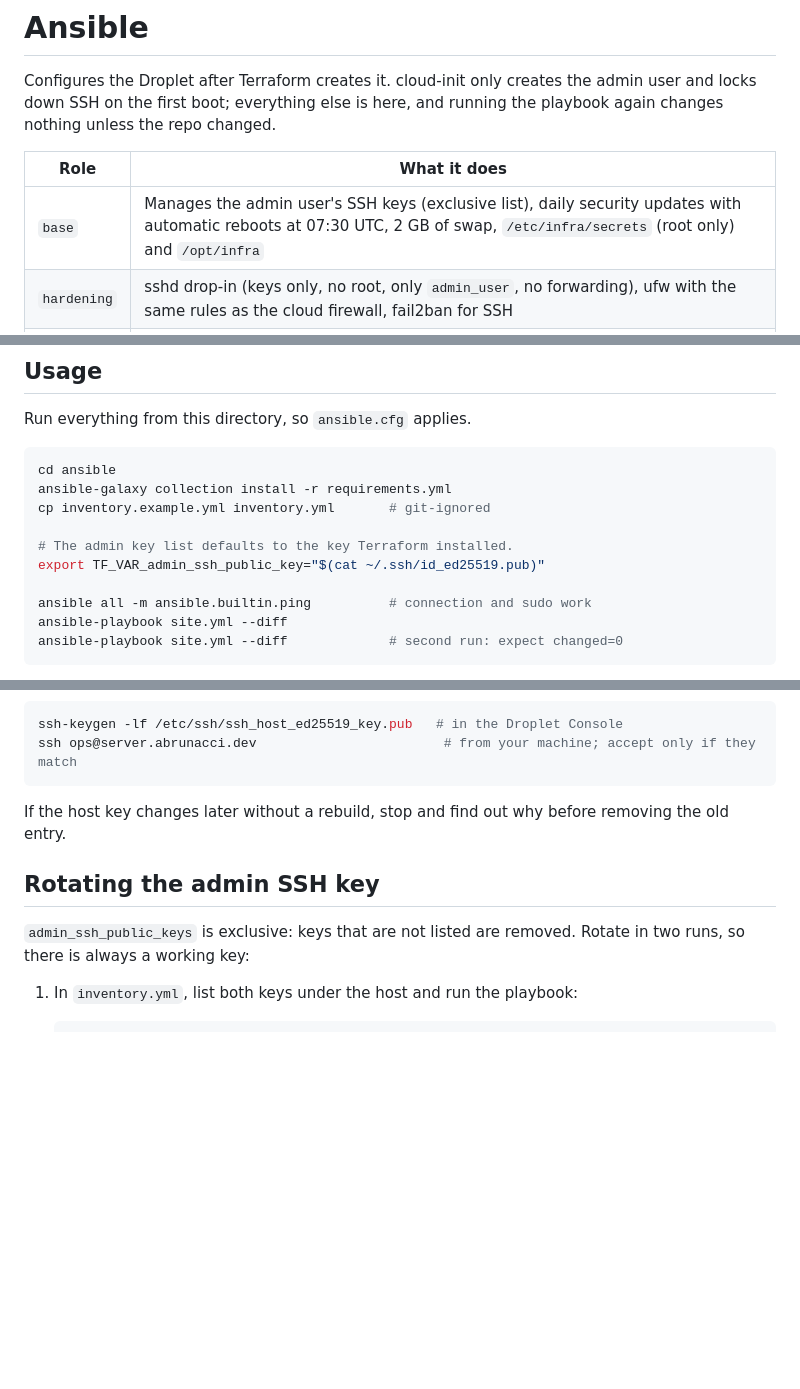
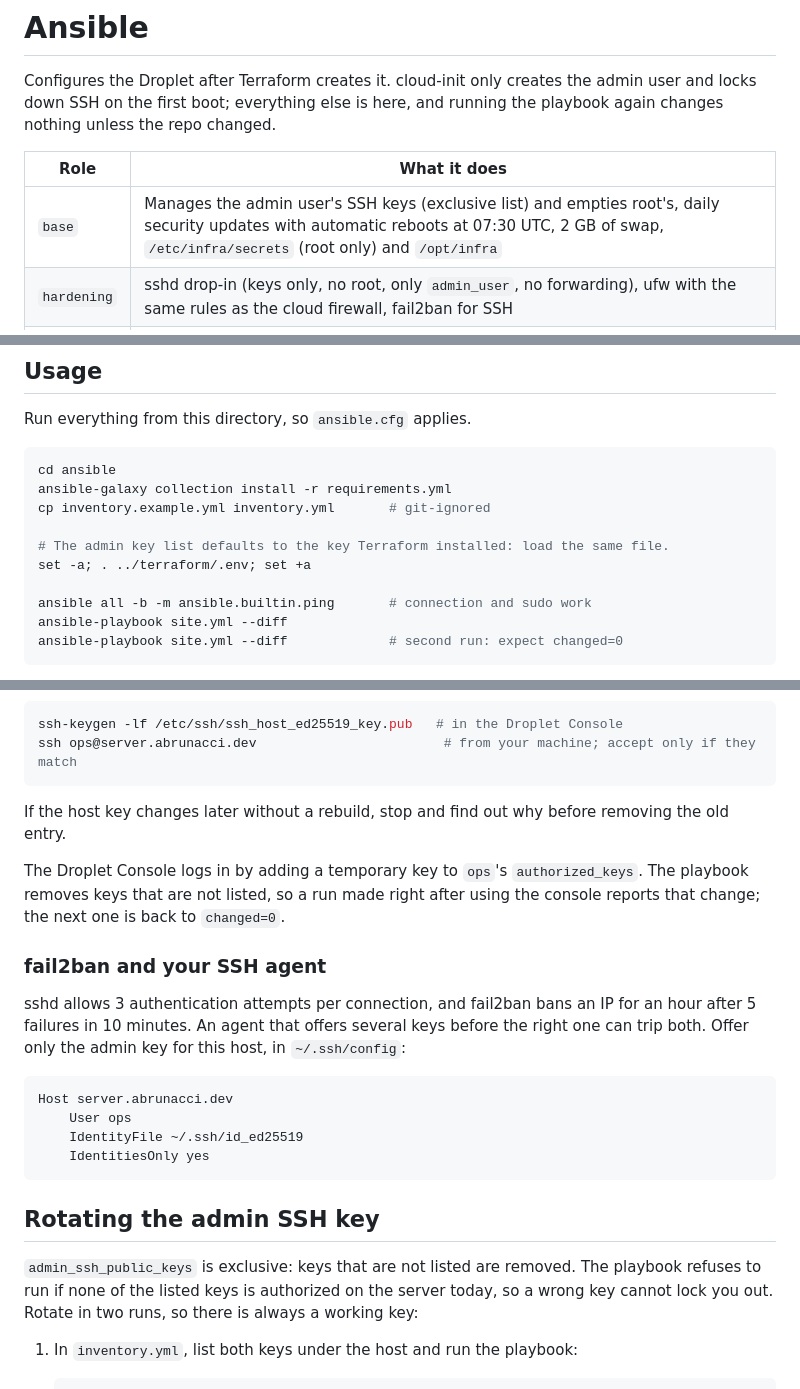
Before and after one commit to Abrunacci/infra, a Markdown page: ansible/README.md, 3 parts joined by grey strips. GitHub-like rendering; blank space fills up the shorter version.

Commit message:
Document sudo check, fail2ban with SSH agents and admin access to PostgreSQL

````diff
--- a/ansible/README.md
+++ b/ansible/README.md
@@ -4,7 +4,7 @@ Configures the Droplet after Terraform creates it. cloud-init only creates the a
 
 | Role | What it does |
 |---|---|
-| `base` | Manages the admin user's SSH keys (exclusive list), daily security updates with automatic reboots at 07:30 UTC, 2 GB of swap, `/etc/infra/secrets` (root only) and `/opt/infra` |
+| `base` | Manages the admin user's SSH keys (exclusive list) and empties root's, daily security updates with automatic reboots at 07:30 UTC, 2 GB of swap, `/etc/infra/secrets` (root only) and `/opt/infra` |
 | `hardening` | sshd drop-in (keys only, no root, only `admin_user`, no forwarding), ufw with the same rules as the cloud firewall, fail2ban for SSH |
 | `docker` | Docker Engine and the Compose plugin from Docker's apt repository, at pinned and held versions; log rotation and `no-new-privileges` for every container; the shared `edge` and `db` networks |
 | `caddy` | Caddy in a container: the only one with published ports (80, 443 and 443/udp). Non-root, read-only filesystem, a single capability |
@@ -36,10 +38,10 @@ cd ansible
 ansible-galaxy collection install -r requirements.yml
 cp inventory.example.yml inventory.yml       # git-ignored
 
-# The admin key list defaults to the key Terraform installed.
-export TF_VAR_admin_ssh_public_key="$(cat ~/.ssh/id_ed25519.pub)"
+# The admin key list defaults to the key Terraform installed: load the same file.
+set -a; . ../terraform/.env; set +a
 
-ansible all -m ansible.builtin.ping          # connection and sudo work
+ansible all -b -m ansible.builtin.ping       # connection and sudo work
 ansible-playbook site.yml --diff
 ansible-playbook site.yml --diff             # second run: expect changed=0
 ```
@@ -57,9 +59,22 @@ ssh ops@server.abrunacci.dev                        # from your machine; accept
 
 If the host key changes later without a rebuild, stop and find out why before removing the old entry.
 
+The Droplet Console logs in by adding a temporary key to `ops`'s `authorized_keys`. The playbook removes keys that are not listed, so a run made right after using the console reports that change; the next one is back to `changed=0`.
+
+### fail2ban and your SSH agent
+
+sshd allows 3 authentication attempts per connection, and fail2ban bans an IP for an hour after 5 failures in 10 minutes. An agent that offers several keys before the right one can trip both. Offer only the admin key for this host, in `~/.ssh/config`:
+
+```
+Host server.abrunacci.dev
+    User ops
+    IdentityFile ~/.ssh/id_ed25519
+    IdentitiesOnly yes
+```
+
 ## Rotating the admin SSH key
 
-`admin_ssh_public_keys` is exclusive: keys that are not listed are removed. Rotate in two runs, so there is always a working key:
+`admin_ssh_public_keys` is exclusive: keys that are not listed are removed. The playbook refuses to run if none of the listed keys is authorized on the server today, so a wrong key cannot lock you out. Rotate in two runs, so there is always a working key:
 
 1. In `inventory.yml`, list both keys under the host and run the playbook:
 
````
Also changed, not shown: other parts of ansible/README.md (+2 -0 lines).
